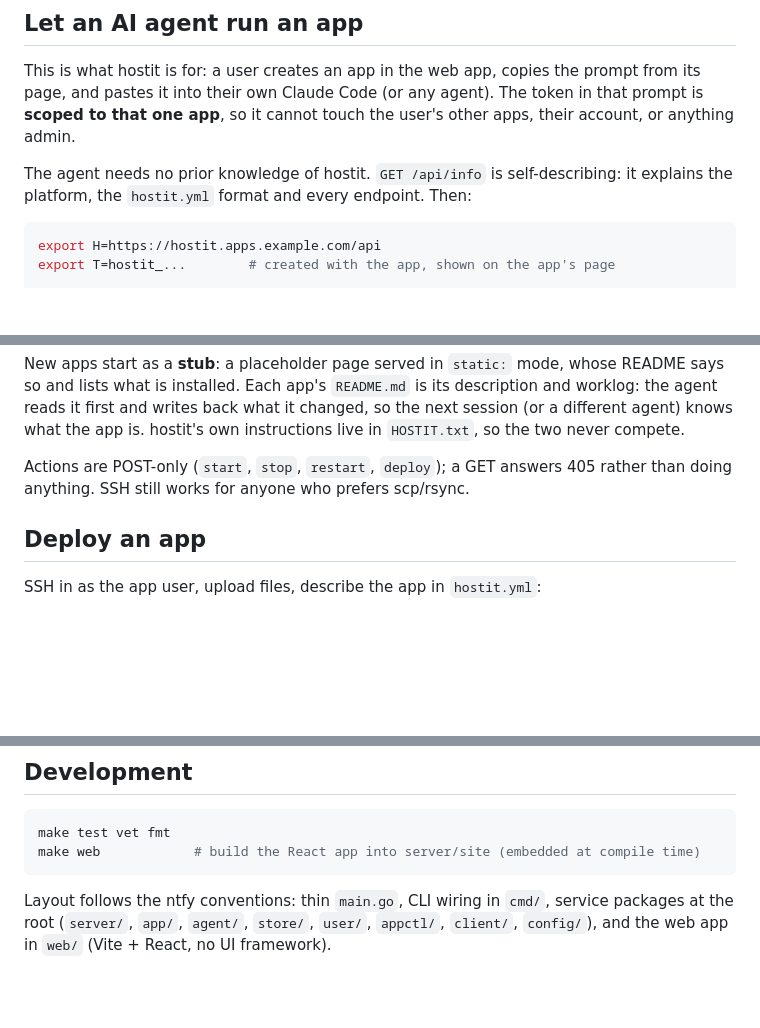
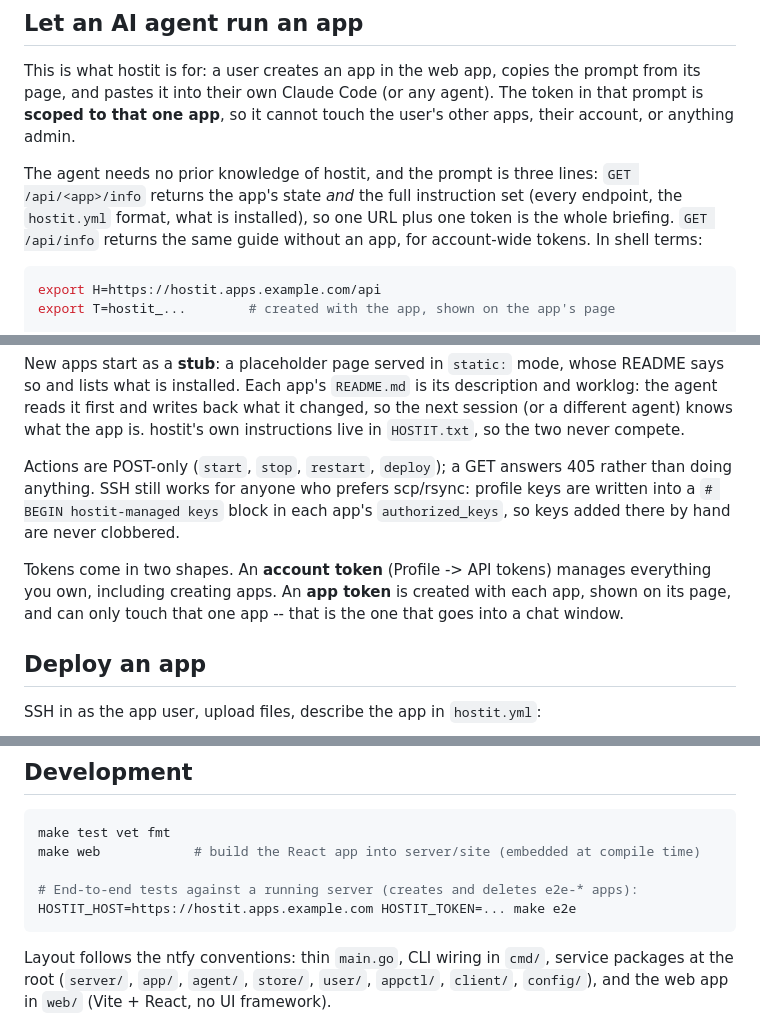
Before and after one commit to binwiederhier/hostit, a Markdown page: README.md, 3 parts joined by grey strips. Rendered like a GitHub page; blank space fills up the shorter version.

Commit message:
Document the short prompt, token shapes and the e2e suite

````diff
--- a/README.md
+++ b/README.md
@@ -240,9 +240,11 @@ prompt from its page, and pastes it into their own Claude Code (or any agent).
 The token in that prompt is **scoped to that one app**, so it cannot touch the
 user's other apps, their account, or anything admin.
 
-The agent needs no prior knowledge of hostit. `GET /api/info` is
-self-describing: it explains the platform, the `hostit.yml` format and every
-endpoint. Then:
+The agent needs no prior knowledge of hostit, and the prompt is three lines:
+`GET /api/<app>/info` returns the app's state *and* the full instruction set
+(every endpoint, the `hostit.yml` format, what is installed), so one URL plus
+one token is the whole briefing. `GET /api/info` returns the same guide without
+an app, for account-wide tokens. In shell terms:
 
 ```sh
 export H=https://hostit.apps.example.com/api
@@ -270,7 +272,14 @@ knows what the app is. hostit's own instructions live in `HOSTIT.txt`, so the
 two never compete.
 
 Actions are POST-only (`start`, `stop`, `restart`, `deploy`); a GET answers 405
-rather than doing anything. SSH still works for anyone who prefers scp/rsync.
+rather than doing anything. SSH still works for anyone who prefers scp/rsync:
+profile keys are written into a `# BEGIN hostit-managed keys` block in each
+app's `authorized_keys`, so keys added there by hand are never clobbered.
+
+Tokens come in two shapes. An **account token** (Profile -> API tokens) manages
+everything you own, including creating apps. An **app token** is created with
+each app, shown on its page, and can only touch that one app -- that is the one
+that goes into a chat window.
 
 ## Deploy an app
 
@@ -334,6 +343,9 @@ process inside it.
 ```sh
 make test vet fmt
 make web            # build the React app into server/site (embedded at compile time)
+
+# End-to-end tests against a running server (creates and deletes e2e-* apps):
+HOSTIT_HOST=https://hostit.apps.example.com HOSTIT_TOKEN=... make e2e
 ```
 
 Layout follows the ntfy conventions: thin `main.go`, CLI wiring in `cmd/`, service
````
